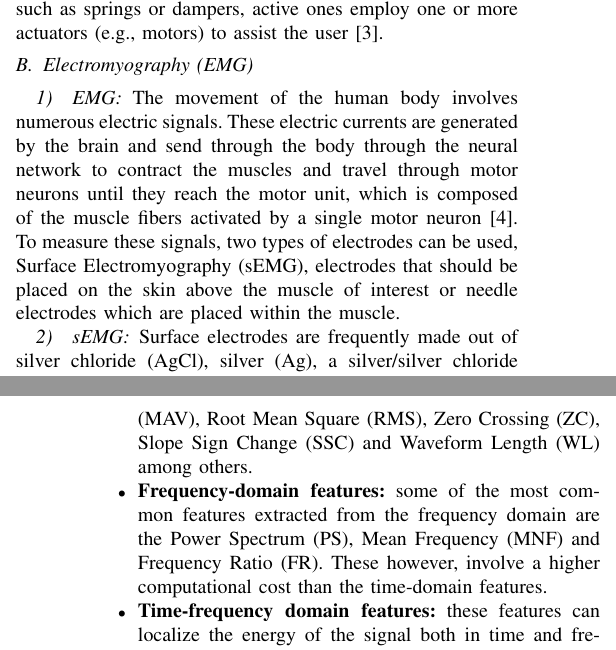
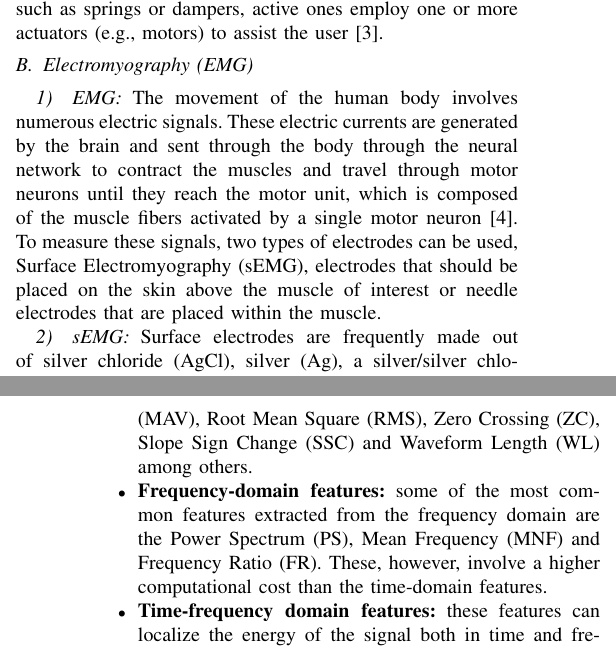
Before and after one commit to DanRyten/EXO1, a LaTeX paper (LaTeX/main.tex, which reads LaTeX/sections/background.tex): two parts of the columns of pages 1 and 2 of 5, joined at a grey line, cut so that both start at the same text. Compiled offline with pdfLaTeX.

Commit message:
Grammatical fixes

```diff
--- a/LaTeX/sections/background.tex
+++ b/LaTeX/sections/background.tex
@@ -12,16 +12,16 @@ such as springs or dampers, active ones employ one or more actuators (e.g., moto
 
 \subsubsection{\acrshort{emg}}
 
-The movement of the human body involves numerous electric signals. These electric currents are generated by the brain and send through the body through the neural network
+The movement of the human body involves numerous electric signals. These electric currents are generated by the brain and sent through the body through the neural network
 to contract the muscles and travel through motor neurons until they reach the motor unit, which is composed of the muscle fibers
 activated by a single motor neuron \cite{emggen}. To measure these signals, two types of electrodes can be used, \acrfull{semg},
-electrodes that should be placed on the skin above the muscle of interest or needle electrodes which are placed within
+electrodes that should be placed on the skin above the muscle of interest or needle electrodes that are placed within
 the muscle.
 
 \subsubsection{\acrshort{semg}}
 
 Surface electrodes are frequently made out of silver chloride (AgCl), silver (Ag), a silver/silver chloride (Ag/AgCl) mix or gold (Au) \cite{sEMG}.
-Silver/Silver chloride electrodes are preferable due to the fact that they are almost non-polarizable, meaning that instead of capacitive
+Silver/Silver chloride electrodes are preferable due to the fact they are almost non-polarizable, meaning that instead of capacitive
 they are resistive in regards to the impedance between the skin and the electrode. This provides a highly stable interface with the skin when
 an electrolyte solution is used. Such stability is crucial for the quality of the signal as it lowers the noise and reduces the body-movent generated
 artifacts.
@@ -34,7 +34,7 @@ artifacts.
     Reason as to why they are widely used in classification and regression models. These features include \acrfull{mav}, \acrfull{rms}, \acrfull{zc}, \acrfull{ssc} and \acrfull{wl}
     among others.
     \item \textbf{Frequency-domain features:} some of the most common features extracted from the frequency domain are the \acrfull{ps}, \acrfull{mnf} and \acrfull{fr}.
-    These however, involve a higher computational cost than the time-domain features.
+    These, however, involve a higher computational cost than the time-domain features.
     \item \textbf{Time-frequency domain features:} these features can localize the energy of the signal both in time and frequency, but they usually
     require a transformation that increases the computational cost, as it happens with the \acrfull{stft} or the \acrfull{wt}.
 \end{itemize}
```
